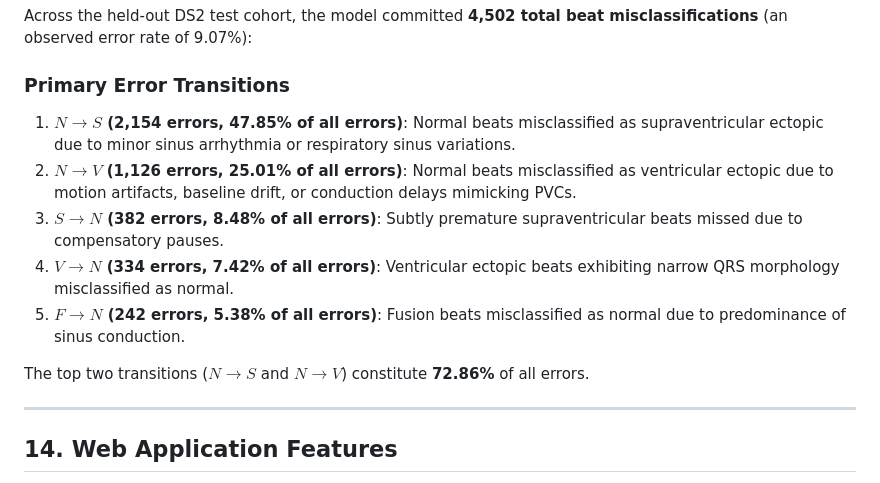
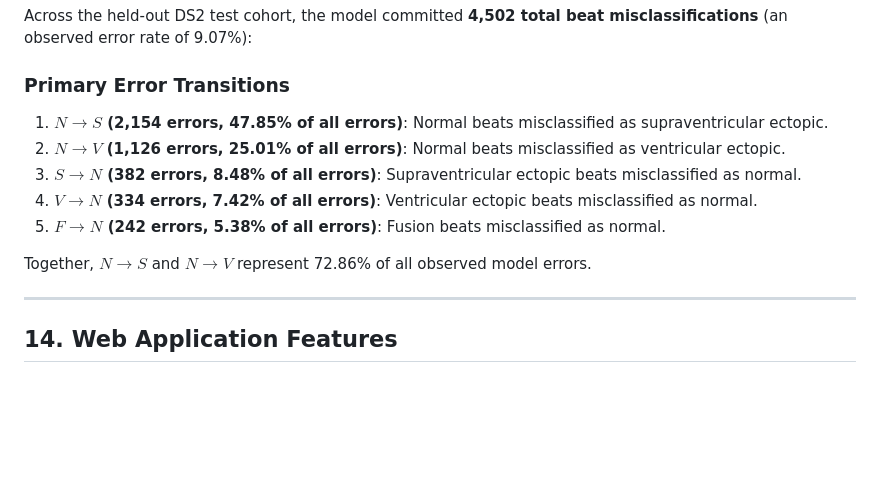
Before and after one commit to ugesh13/ECG_ARRHYTHMIA_ANALYSIS, a Markdown page: README.md, the part around the change. GitHub-like rendering; blank space fills up the shorter version.

Commit message:
Auto-update: 2026-10-07 22:55:05

```diff
--- a/README.md
+++ b/README.md
@@ -227,13 +227,13 @@ Feature importance was computed using Random Forest **Mean Decrease in Impurity
 Across the held-out DS2 test cohort, the model committed **4,502 total beat misclassifications** (an observed error rate of 9.07%):
 
 ### Primary Error Transitions
-1. **$N \to S$ (2,154 errors, 47.85% of all errors)**: Normal beats misclassified as supraventricular ectopic due to minor sinus arrhythmia or respiratory sinus variations.
-2. **$N \to V$ (1,126 errors, 25.01% of all errors)**: Normal beats misclassified as ventricular ectopic due to motion artifacts, baseline drift, or conduction delays mimicking PVCs.
-3. **$S \to N$ (382 errors, 8.48% of all errors)**: Subtly premature supraventricular beats missed due to compensatory pauses.
-4. **$V \to N$ (334 errors, 7.42% of all errors)**: Ventricular ectopic beats exhibiting narrow QRS morphology misclassified as normal.
-5. **$F \to N$ (242 errors, 5.38% of all errors)**: Fusion beats misclassified as normal due to predominance of sinus conduction.
+1. **$N \to S$ (2,154 errors, 47.85% of all errors)**: Normal beats misclassified as supraventricular ectopic.
+2. **$N \to V$ (1,126 errors, 25.01% of all errors)**: Normal beats misclassified as ventricular ectopic.
+3. **$S \to N$ (382 errors, 8.48% of all errors)**: Supraventricular ectopic beats misclassified as normal.
+4. **$V \to N$ (334 errors, 7.42% of all errors)**: Ventricular ectopic beats misclassified as normal.
+5. **$F \to N$ (242 errors, 5.38% of all errors)**: Fusion beats misclassified as normal.
 
-The top two transitions ($N \to S$ and $N \to V$) constitute **72.86%** of all errors.
+Together, $N \to S$ and $N \to V$ represent 72.86% of all observed model errors.
 
 ---
 
```
